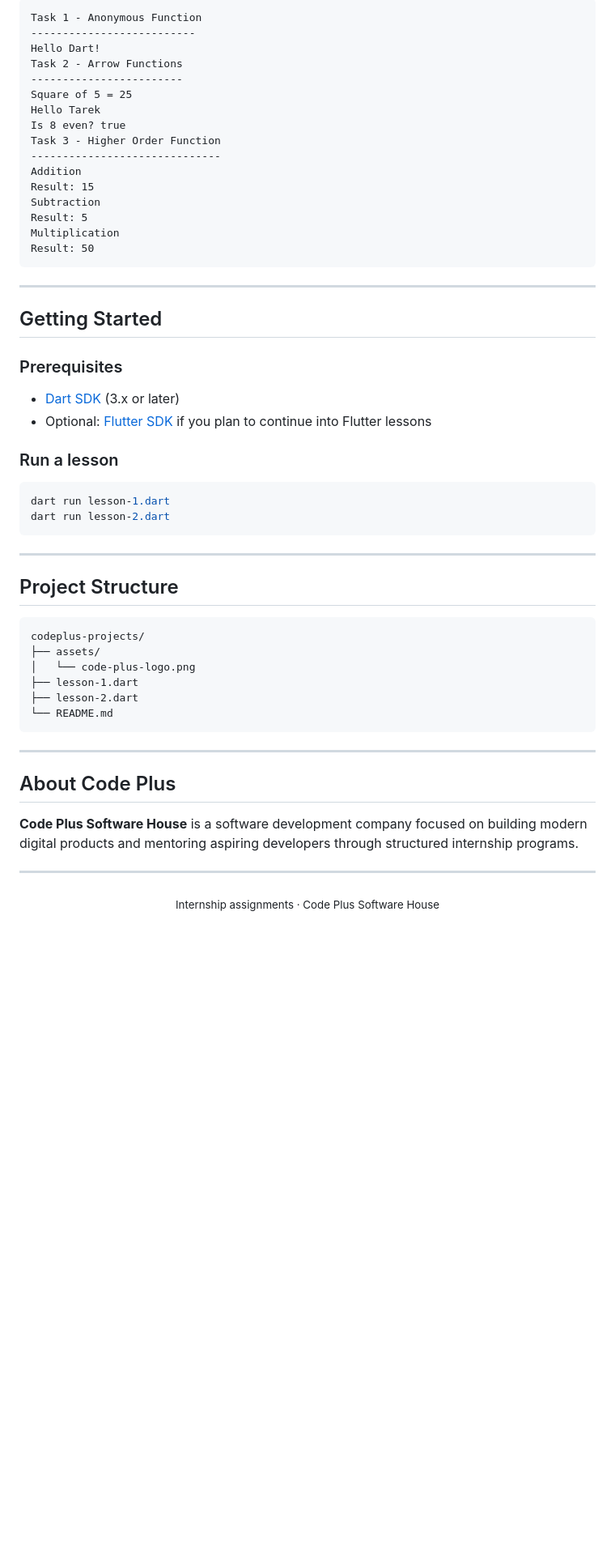
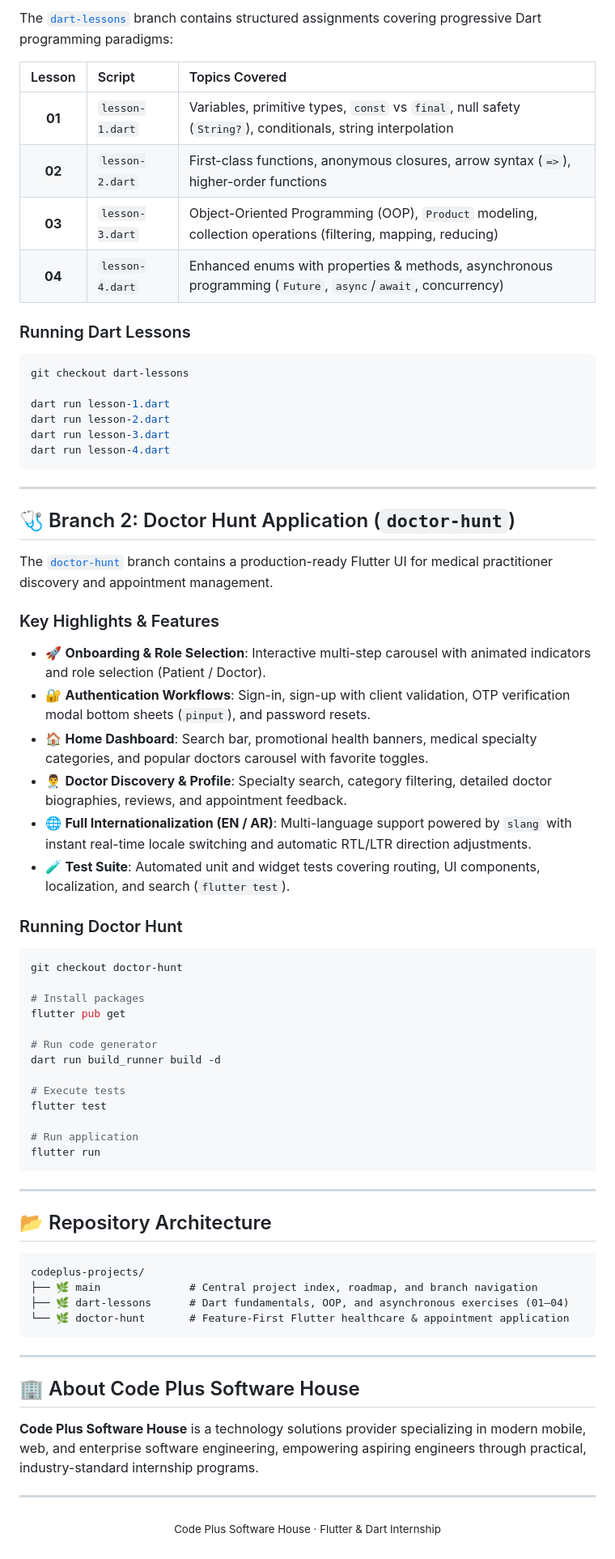
Before and after one commit to TarekMohammedgg/codeplus-projects, a Markdown page: README.md, the part around one of its changes. Shown at 81% size. Rendered like a GitHub page; blank space fills up the shorter version.

````diff
--- a/README.md
+++ b/README.md
@@ -83,60 +61,75 @@ Explores Dart's first-class function support by declaring named, anonymous, and
 
-```text
-Task 1 - Anonymous Function
---------------------------
-Hello Dart!
-Task 2 - Arrow Functions
-------------------------
-Square of 5 = 25
-Hello Tarek
-Is 8 even? true
-Task 3 - Higher Order Function
-------------------------------
-Addition
-Result: 15
-Subtraction
-Result: 5
-Multiplication
-Result: 50
+The [`dart-lessons`](https://github.com/TarekMohammedgg/codeplus-projects/tree/dart-lessons) branch contains structured assignments covering progressive Dart programming paradigms:
+
+| Lesson | Script | Topics Covered |
+| :---: | :--- | :--- |
+| **01** | `lesson-1.dart` | Variables, primitive types, `const` vs `final`, null safety (`String?`), conditionals, string interpolation |
+| **02** | `lesson-2.dart` | First-class functions, anonymous closures, arrow syntax (`=>`), higher-order functions |
+| **03** | `lesson-3.dart` | Object-Oriented Programming (OOP), `Product` modeling, collection operations (filtering, mapping, reducing) |
+| **04** | `lesson-4.dart` | Enhanced enums with properties & methods, asynchronous programming (`Future`, `async`/`await`, concurrency) |
+
+### Running Dart Lessons
+
+```bash
+git checkout dart-lessons
+
+dart run lesson-1.dart
+dart run lesson-2.dart
+dart run lesson-3.dart
+dart run lesson-4.dart
 ```
 
 ---
 
-## Getting Started
+## 🩺 Branch 2: Doctor Hunt Application (`doctor-hunt`)
 
-### Prerequisites
+The [`doctor-hunt`](https://github.com/TarekMohammedgg/codeplus-projects/tree/doctor-hunt) branch contains a production-ready Flutter UI for medical practitioner discovery and appointment management.
 
-- [Dart SDK](https://dart.dev/get-dart) (3.x or later)
-- Optional: [Flutter SDK](https://docs.flutter.dev/get-started/install) if you plan to continue into Flutter lessons
+### Key Highlights & Features
+- 🚀 **Onboarding & Role Selection**: Interactive multi-step carousel with animated indicators and role selection (Patient / Doctor).
+- 🔐 **Authentication Workflows**: Sign-in, sign-up with client validation, OTP verification modal bottom sheets (`pinput`), and password resets.
+- 🏠 **Home Dashboard**: Search bar, promotional health banners, medical specialty categories, and popular doctors carousel with favorite toggles.
+- 👨‍⚕️ **Doctor Discovery & Profile**: Specialty search, category filtering, detailed doctor biographies, reviews, and appointment feedback.
+- 🌐 **Full Internationalization (EN / AR)**: Multi-language support powered by `slang` with instant real-time locale switching and automatic RTL/LTR direction adjustments.
+- 🧪 **Test Suite**: Automated unit and widget tests covering routing, UI components, localization, and search (`flutter test`).
 
-### Run a lesson
+### Running Doctor Hunt
 
 ```bash
-dart run lesson-1.dart
-dart run lesson-2.dart
+git checkout doctor-hunt
+
+# Install packages
+flutter pub get
+
+# Run code generator
+dart run build_runner build -d
+
+# Execute tests
+flutter test
+
+# Run application
+flutter run
 ```
 
 ---
 
-## Project Structure
+## 📂 Repository Architecture
 
 ```text
 codeplus-projects/
-├── assets/
-│   └── code-plus-logo.png
-├── lesson-1.dart
-├── lesson-2.dart
-└── README.md
+├── 🌿 main              # Central project index, roadmap, and branch navigation
+├── 🌿 dart-lessons      # Dart fundamentals, OOP, and asynchronous exercises (01–04)
+└── 🌿 doctor-hunt       # Feature-First Flutter healthcare & appointment application
 ```
 
 ---
 
-## About Code Plus
+## 🏢 About Code Plus Software House
 
-**Code Plus Software House** is a software development company focused on building modern digital products and mentoring aspiring developers through structured internship programs.
+**Code Plus Software House** is a technology solutions provider specializing in modern mobile, web, and enterprise software engineering, empowering aspiring engineers through practical, industry-standard internship programs.
 
 ---
 
 <p align="center">
-  <sub>Internship assignments · Code Plus Software House</sub>
+  <sub>Code Plus Software House · Flutter &amp; Dart Internship</sub>
 </p>
````
Also changed, not shown: other parts of README.md (+33 -55 lines).
